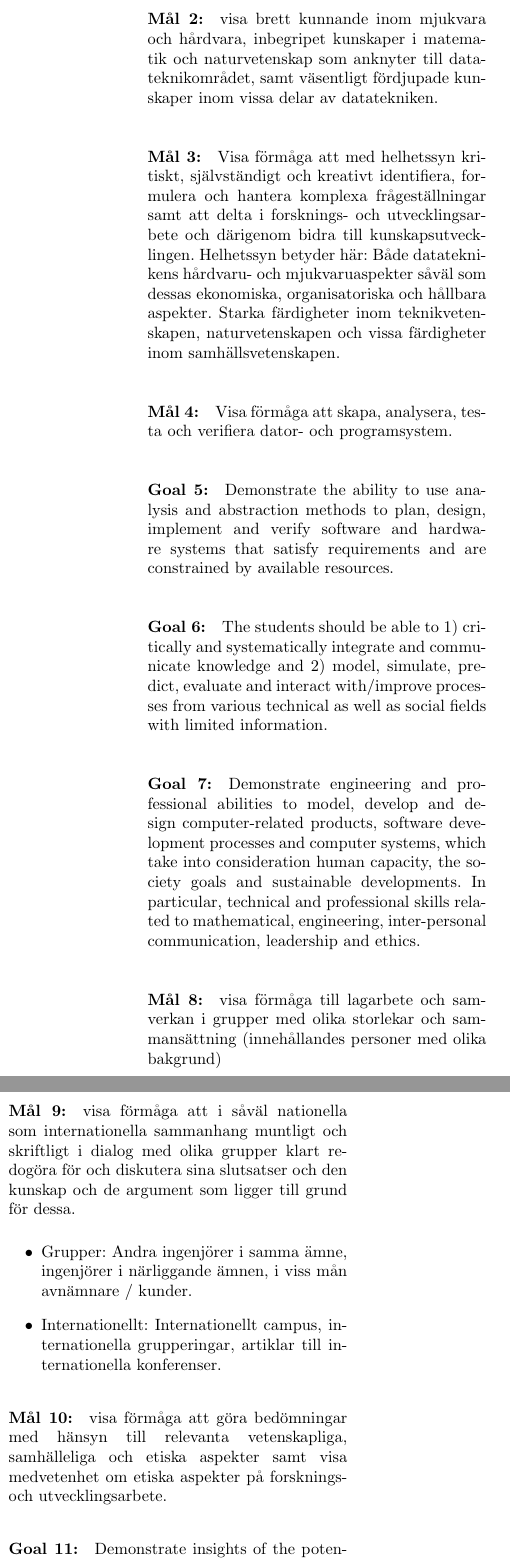
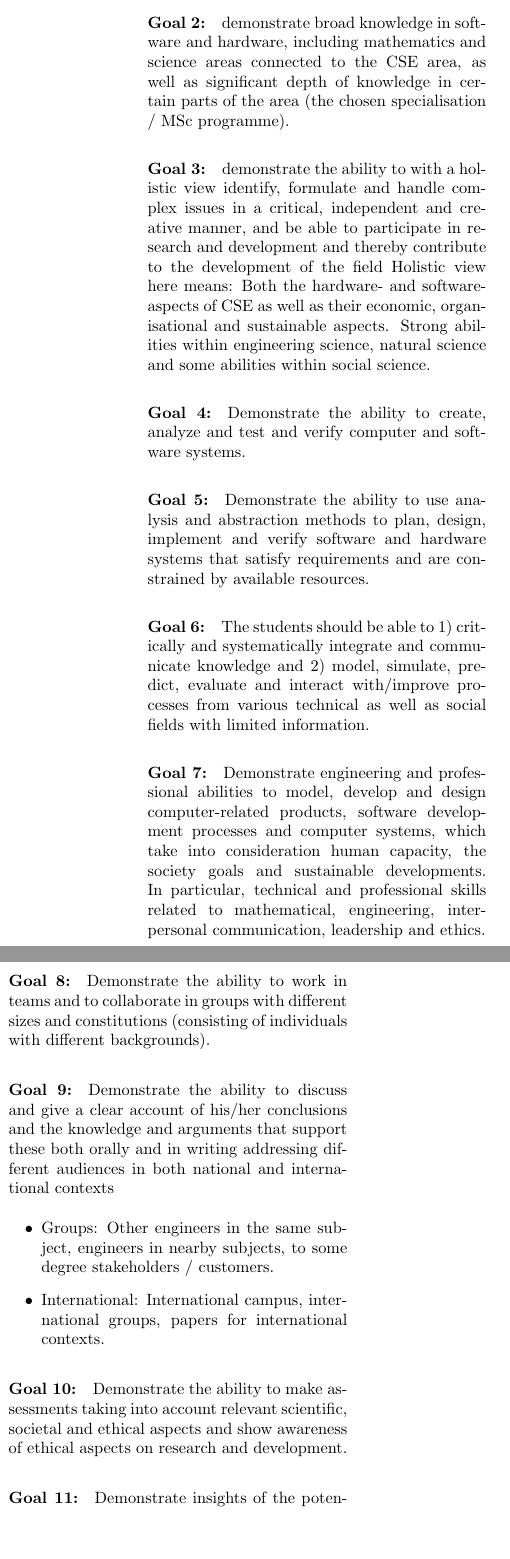
Before and after one commit to patrikja/PAD, a LaTeX document (Programbeskrivning/TKDAT_programbeskrivning_Datateknik_Chalmers.tex, which reads Programbeskrivning/Goals_Chalmers_CSE.tex, Programbeskrivning/Goals_Chalmers_MPALG.tex): two parts of the columns of page 2 of 6, joined at a grey line, cut at the place of the change, the shorter picture padded with empty space. Compiled offline with pdfLaTeX.

Commit message:
Translated the goals to English, changed to the (prel.) new curriculum for CSE 2012

```diff
--- a/Programbeskrivning/Goals_Chalmers_CSE.tex
+++ b/Programbeskrivning/Goals_Chalmers_CSE.tex
@@ -37,10 +37,15 @@ Hardware design and development process. \comment{Not development
 % utvecklingsarbete
 % -}
 
-\paragraph{Mål 2:} visa brett kunnande inom mjukvara och hårdvara,
-inbegripet kunskaper i matematik och naturvetenskap som anknyter till
-datateknikområdet, samt väsentligt fördjupade kunskaper inom vissa
-delar av datatekniken.
+\paragraph{Goal 2:} demonstrate broad knowledge in software and
+hardware, including mathematics and science areas connected to the CSE
+area, as well as significant depth of knowledge in certain parts of
+the area (the chosen specialisation / MSc programme).
+% Swedish version:
+% \paragraph{Mål 2:} visa brett kunnande inom mjukvara och hårdvara,
+% inbegripet kunskaper i matematik och naturvetenskap som anknyter till
+% datateknikområdet, samt väsentligt fördjupade kunskaper inom vissa
+% delar av datatekniken.
 
 % {- Kommentarer:
 % * Man kan diskutera om bredden är tillräcklig inom följande områden:
@@ -64,17 +69,29 @@ delar av datatekniken.
 %
 % -}
 
-\paragraph{Mål 3:} Visa förmåga att med helhetssyn kritiskt,
-självständigt och kreativt identifiera, formulera och hantera komplexa
-frågeställningar samt att delta i forsknings- och utvecklingsarbete
-och därigenom bidra till kunskapsutvecklingen.
+\paragraph{Goal 3:} demonstrate the ability to with a holistic view
+identify, formulate and handle complex issues in a critical,
+independent and creative manner, and be able to participate in
+research and development and thereby contribute to the development of
+the field
 %
-Helhetssyn betyder här: Både datateknikens hårdvaru- och
-mjukvaruaspekter såväl som dessas ekonomiska, organisatoriska och
-hållbara aspekter. Starka färdigheter inom teknikvetenskapen,
-naturvetenskapen och vissa färdigheter inom samhällsvetenskapen.
-%Oklart för mig vad "färdigheter" betyder inom samhällsvetenskapen
+Holistic view here means: Both the hardware- and software-aspects of
+CSE as well as their economic, organisational and sustainable aspects.
+Strong abilities within engineering science, natural science and some
+abilities within social science.
 
+% Swedish version:
+% \paragraph{Mål 3:} Visa förmåga att med helhetssyn kritiskt,
+% självständigt och kreativt identifiera, formulera och hantera komplexa
+% frågeställningar samt att delta i forsknings- och utvecklingsarbete
+% och därigenom bidra till kunskapsutvecklingen.
+% %
+% Helhetssyn betyder här: Både datateknikens hårdvaru- och
+% mjukvaruaspekter såväl som dessas ekonomiska, organisatoriska och
+% hållbara aspekter. Starka färdigheter inom teknikvetenskapen,
+% naturvetenskapen och vissa färdigheter inom samhällsvetenskapen.
+% %Oklart för mig vad "färdigheter" betyder inom samhällsvetenskapen
+%
 %
 % {- General degree statement:
 % Goal 3: demonstrate the ability to with a holistic view identify,
@@ -88,8 +105,10 @@ naturvetenskapen och vissa färdigheter inom samhällsvetenskapen.
 % till kunskapsutvecklingen
 % -}
 
-\paragraph{Mål 4:} Visa förmåga att skapa, analysera, testa och
-verifiera dator- och programsystem.
+\paragraph{Goal 4:} Demonstrate the ability to create, analyze and
+test and verify computer and software systems.
+% \paragraph{Mål 4:} Visa förmåga att skapa, analysera, testa och
+% verifiera dator- och programsystem.
 
 \comment{Några kommentarer:
 * Vi diskuterade om "skapa" borde förfinas till t ex designa och
@@ -184,9 +203,14 @@ and ethics.
 % utveckling
 % -}
 
-\paragraph{Mål 8:} visa förmåga till lagarbete och samverkan i grupper
-med olika storlekar och sammansättning (innehållandes personer med
-olika bakgrund)
+\paragraph{Goal 8:} Demonstrate the ability to work in teams and to
+collaborate in groups with different sizes and constitutions
+(consisting of individuals with different backgrounds).
+
+% Svensk version:
+% \paragraph{Mål 8:} visa förmåga till lagarbete och samverkan i grupper
+% med olika storlekar och sammansättning (innehållandes personer med
+% olika bakgrund)
 
 % {- General degree statement:
 %
@@ -197,17 +221,27 @@ olika bakgrund)
 % sammansättning
 % -}
 
-\paragraph{Mål 9:} visa förmåga att i såväl nationella som
-internationella sammanhang muntligt och skriftligt i dialog med olika
-grupper klart redogöra för och diskutera sina slutsatser och den
-kunskap och de argument som ligger till grund för dessa.
+\paragraph{Goal 9:} Demonstrate the ability to discuss and give a
+clear account of his/her conclusions and the knowledge and arguments
+that support these both orally and in writing addressing different
+audiences in both national and international contexts
 \begin{itemize}
-\item Grupper: Andra ingenjörer i samma ämne, ingenjörer i närliggande
-  ämnen, i viss mån avnämnare / kunder.
-\item Internationellt: Internationellt campus, internationella
-  grupperingar, artiklar till internationella konferenser.
+\item Groups: Other engineers in the same subject, engineers in nearby
+  subjects, to some degree stakeholders / customers.
+\item International: International campus, international groups,
+  papers for international contexts.
 \end{itemize}
-
+% \paragraph{Mål 9:} visa förmåga att i såväl nationella som
+% internationella sammanhang muntligt och skriftligt i dialog med olika
+% grupper klart redogöra för och diskutera sina slutsatser och den
+% kunskap och de argument som ligger till grund för dessa.
+% \begin{itemize}
+% \item Grupper: Andra ingenjörer i samma ämne, ingenjörer i närliggande
+%   ämnen, i viss mån avnämnare / kunder.
+% \item Internationellt: Internationellt campus, internationella
+%   grupperingar, artiklar till internationella konferenser.
+% \end{itemize}
+%
 % {- General degree statement:
 %
 % Goal 9: demonstrate the ability to discuss and give a clear account of
@@ -222,9 +256,12 @@ kunskap och de argument som ligger till grund för dessa.
 %
 % -}
 
-\paragraph{Mål 10:} visa förmåga att göra bedömningar med hänsyn till
-relevanta vetenskapliga, samhälleliga och etiska aspekter samt visa
-medvetenhet om etiska aspekter på forsknings- och utvecklingsarbete.
+\paragraph{Goal 10:} Demonstrate the ability to make assessments
+taking into account relevant scientific, societal and ethical aspects
+and show awareness of ethical aspects on research and development.
+% \paragraph{Mål 10:} visa förmåga att göra bedömningar med hänsyn till
+% relevanta vetenskapliga, samhälleliga och etiska aspekter samt visa
+% medvetenhet om etiska aspekter på forsknings- och utvecklingsarbete.
 
 % {- General degree statement:
 %
--- /dev/null
+++ b/Programbeskrivning/Goals_Chalmers_MPALG.tex
@@ -0,0 +1,8 @@
+% Goals for "Computer Science --- Algorithms, Languages and Logic"
+\meta{Version 2011-08-31 by Peter Damaschke.}
+
+% This is in a separate file to make it easy to include from both the
+% MPALG and TKDAT programme descriptions.
+
+After completion of their studies, the students shall be able to
+\begin{itemize}
@@ -0,0 +16 @@
+\item analyse and test systems, evaluate, predict, prove and verify
--- a/Programbeskrivning/TKDAT_programbeskrivning_Datateknik_Chalmers.tex
+++ b/Programbeskrivning/TKDAT_programbeskrivning_Datateknik_Chalmers.tex
@@ -26,7 +26,7 @@
 }
 \title{Programbeskrivning för Datateknik, 300hp (Chalmers)}
 \author{Patrik Jansson, programansvarig}
-\date{Utkast 2011-10-01}
+\date{Utkast 2011-11-01}
 
 \begin{document}
 \maketitle
@@ -116,11 +120,5 @@ civilingenjörsexamen.
 %\cleardoublepage
 \input{Goals_Chalmers_CSE}
 
-\selectlanguage{british}
 \subsection{Goals of the associated MSc programmes}
 \subsubsection{Computer Science --- Algorithms, Languages and Logic}
-\meta{Version 2011-08-31 by Peter Damaschke.}
-% We should place this text in a separate file and include that from
-% both the MPALG and TKDAT programme descriptions.
-After completion of their studies, the students shall be able to
-\begin{itemize}
@@ -136 +124,0 @@ After completion of their studies, the students shall be able to
-\item identify and handle complex computational problems, also within
```
Also changed, not shown: Programbeskrivning/Goals_Chalmers_MPCSN.tex (added, +29 -0 lines), Programbeskrivning/Vision_Jansson_2010.tex (+1 -1 lines), Programbeskrivning/Makefile, Programbeskrivning/Goals_Chalmers_MPALG.tex (21 more changed lines), Programbeskrivning/TKDAT_programbeskrivning_Datateknik_Chalmers.tex (136 more changed lines).
